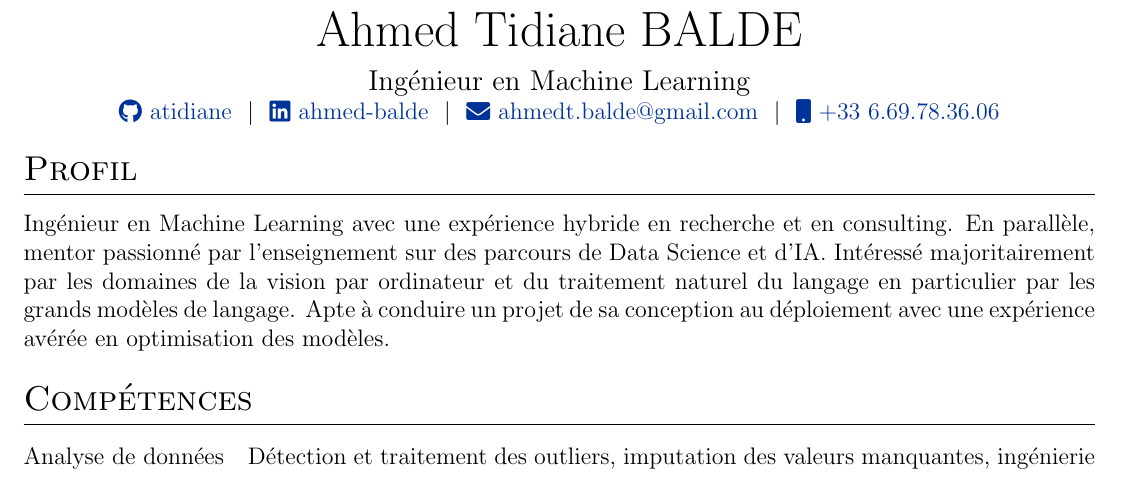
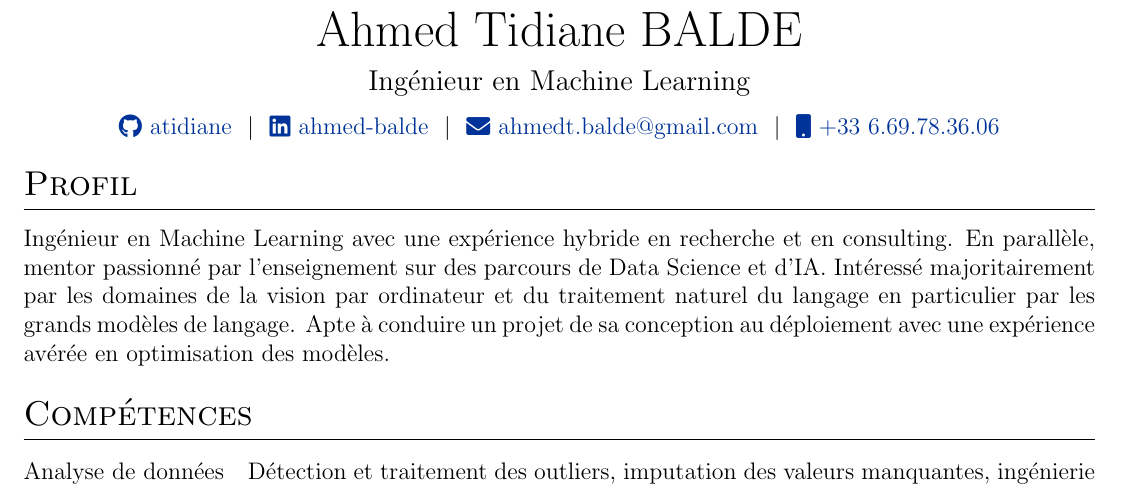
Before and after one commit to ATidiane/vitae, a LaTeX CV (cv.tex): part of page 1 of 6, cut so that both start at the same text. Compiled offline with pdfLaTeX.

Commit message:
Update cv.tex

```diff
--- a/cv.tex
+++ b/cv.tex
@@ -117,7 +117,7 @@
 
 \begin{tabularx}{\linewidth}{@{} C @{}}
 \Huge{Ahmed Tidiane BALDE} \\[7.5pt]
-\large{Ingénieur en Machine Learning} \\
+\large{Ingénieur en Machine Learning} \\[7.5pt]
 \href{https://github.com/ATidiane}{\raisebox{-0.05\height}\faGithub\ atidiane} \ $|$ \
 \href{https://linkedin.com/in/ahmed-balde}{\raisebox{-0.05\height}\faLinkedin\ ahmed-balde} \ $|$ \
 %\href{https://mysite.com}{\raisebox{-0.05\height}\faGlobe \ mysite.com} \ $|$ \
```
